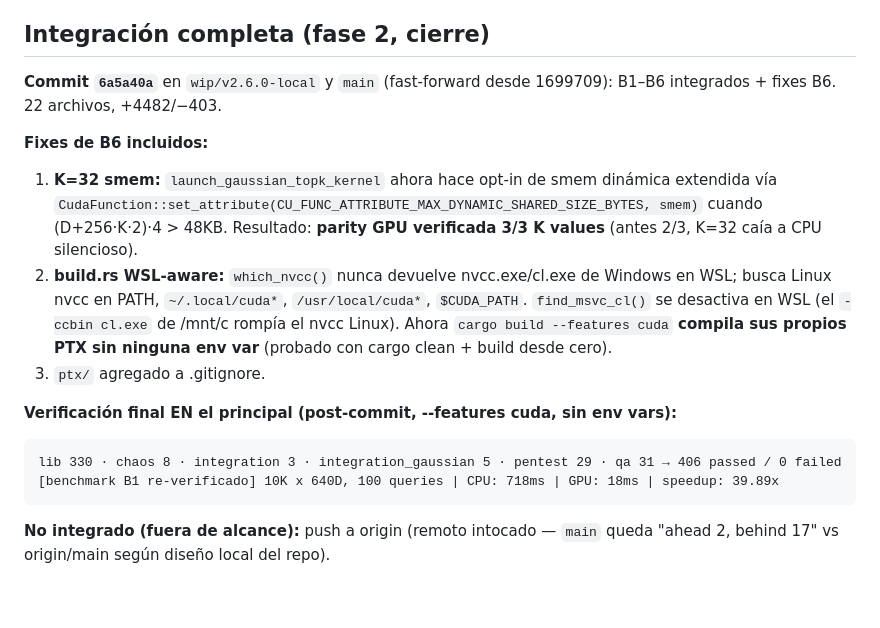
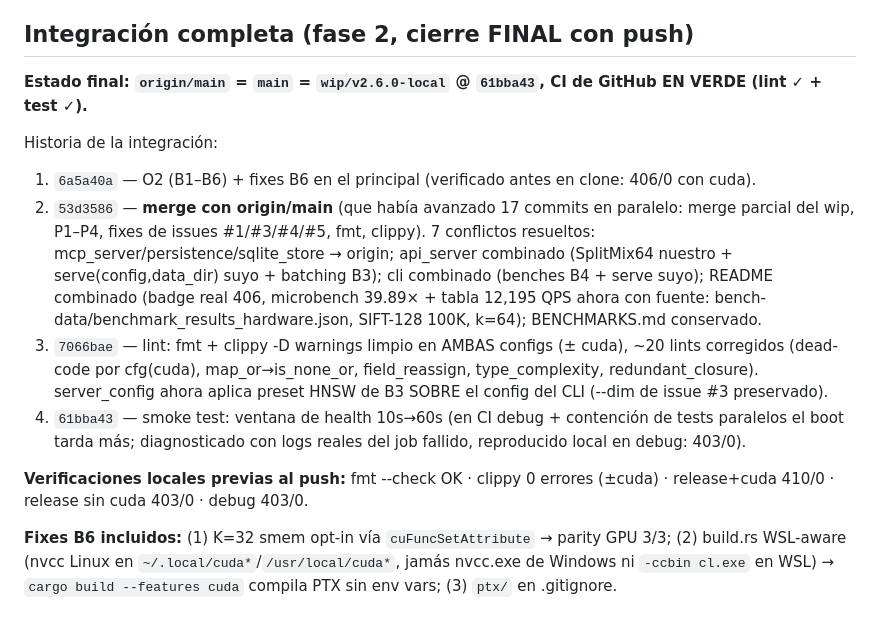
Before and after one commit to schwabauerbriantomas-gif/splatdb, a Markdown page: _swarm/informes/O2-B6-tests.md, the part around the change. GitHub-like rendering.

Commit message:
docs: B6 report — final integration closure (origin/main merged, CI green)

````diff
--- a/_swarm/informes/O2-B6-tests.md
+++ b/_swarm/informes/O2-B6-tests.md
@@ -61,19 +61,16 @@ test gpu::tests::test_ptx_kernel_performance ... ok
 - **build.rs** elige `nvcc.exe` de Windows en WSL y falla ("nvcc compilation failed") — la suite depende de `M2M_PTX_PATH` apuntando a un PTX Linux válido. Con el PTX del clone compilado con nvcc 12.4 Linux funciona perfecto.
 - B2 ya agregó sus propios unit tests de `find_neighbors_gaussian` en `src/splats.rs` (vistos al 01:12) — complementarios a los de esta suite.
 
-## Integración completa (fase 2, cierre)
+## Integración completa (fase 2, cierre FINAL con push)
 
-**Commit `6a5a40a`** en `wip/v2.6.0-local` y `main` (fast-forward desde 1699709): B1–B6 integrados + fixes B6. 22 archivos, +4482/−403.
+**Estado final: `origin/main` = `main` = `wip/v2.6.0-local` @ `61bba43`, CI de GitHub EN VERDE (lint ✓ + test ✓).**
 
-**Fixes de B6 incluidos:**
-1. **K=32 smem:** `launch_gaussian_topk_kernel` ahora hace opt-in de smem dinámica extendida vía `CudaFunction::set_attribute(CU_FUNC_ATTRIBUTE_MAX_DYNAMIC_SHARED_SIZE_BYTES, smem)` cuando (D+256·K·2)·4 > 48KB. Resultado: **parity GPU verificada 3/3 K values** (antes 2/3, K=32 caía a CPU silencioso).
-2. **build.rs WSL-aware:** `which_nvcc()` nunca devuelve nvcc.exe/cl.exe de Windows en WSL; busca Linux nvcc en PATH, `~/.local/cuda*`, `/usr/local/cuda*`, `$CUDA_PATH`. `find_msvc_cl()` se desactiva en WSL (el `-ccbin cl.exe` de /mnt/c rompía el nvcc Linux). Ahora `cargo build --features cuda` **compila sus propios PTX sin ninguna env var** (probado con cargo clean + build desde cero).
-3. `ptx/` agregado a .gitignore.
+Historia de la integración:
+1. `6a5a40a` — O2 (B1–B6) + fixes B6 en el principal (verificado antes en clone: 406/0 con cuda).
+2. `53d3586` — **merge con origin/main** (que había avanzado 17 commits en paralelo: merge parcial del wip, P1–P4, fixes de issues #1/#3/#4/#5, fmt, clippy). 7 conflictos resueltos: mcp_server/persistence/sqlite_store → origin; api_server combinado (SplitMix64 nuestro + serve(config,data_dir) suyo + batching B3); cli combinado (benches B4 + serve suyo); README combinado (badge real 406, microbench 39.89× + tabla 12,195 QPS ahora con fuente: bench-data/benchmark_results_hardware.json, SIFT-128 100K, k=64); BENCHMARKS.md conservado.
+3. `7066bae` — lint: fmt + clippy -D warnings limpio en AMBAS configs (± cuda), ~20 lints corregidos (dead-code por cfg(cuda), map_or→is_none_or, field_reassign, type_complexity, redundant_closure). server_config ahora aplica preset HNSW de B3 SOBRE el config del CLI (--dim de issue #3 preservado).
+4. `61bba43` — smoke test: ventana de health 10s→60s (en CI debug + contención de tests paralelos el boot tarda más; diagnosticado con logs reales del job fallido, reproducido local en debug: 403/0).
 
-**Verificación final EN el principal (post-commit, --features cuda, sin env vars):**
-```
-lib 330 · chaos 8 · integration 3 · integration_gaussian 5 · pentest 29 · qa 31 → 406 passed / 0 failed
-[benchmark B1 re-verificado] 10K x 640D, 100 queries | CPU: 718ms | GPU: 18ms | speedup: 39.89x
-```
+**Verificaciones locales previas al push:** fmt --check OK · clippy 0 errores (±cuda) · release+cuda 410/0 · release sin cuda 403/0 · debug 403/0.
 
-**No integrado (fuera de alcance):** push a origin (remoto intocado — `main` queda "ahead 2, behind 17" vs origin/main según diseño local del repo).
+**Fixes B6 incluidos:** (1) K=32 smem opt-in vía `cuFuncSetAttribute` → parity GPU 3/3; (2) build.rs WSL-aware (nvcc Linux en `~/.local/cuda*`/`/usr/local/cuda*`, jamás nvcc.exe de Windows ni `-ccbin cl.exe` en WSL) → `cargo build --features cuda` compila PTX sin env vars; (3) `ptx/` en .gitignore.
````
